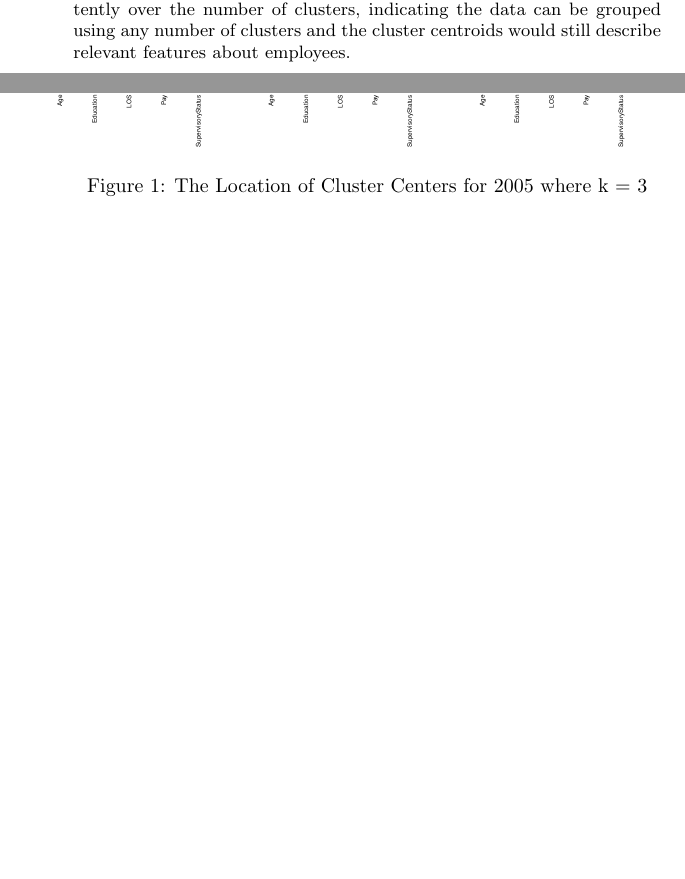
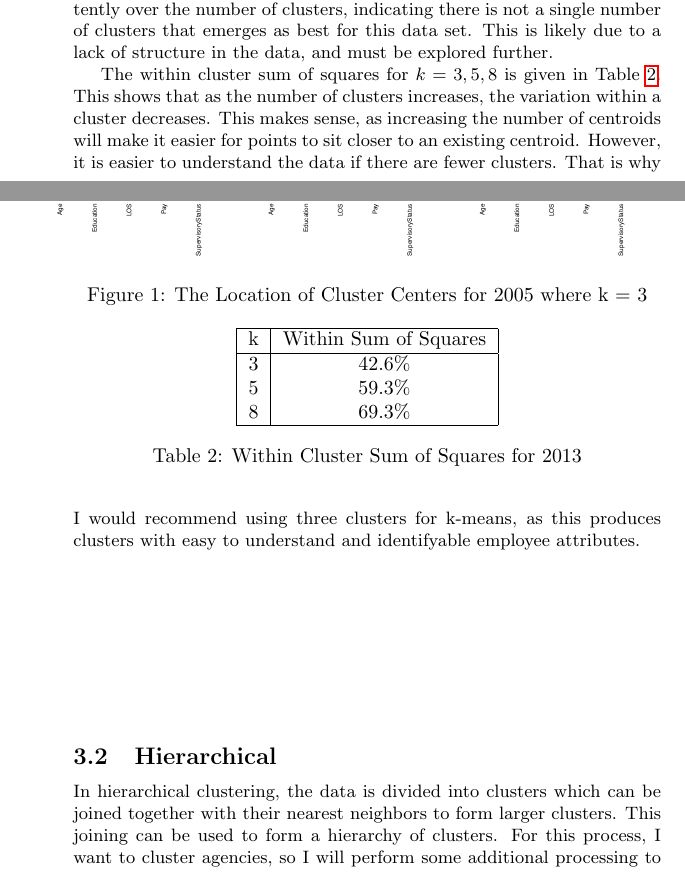
Before and after one commit to jakecarlson1/data-mining-projects, a LaTeX document (project-4/report/carlson-project-4.tex): two parts of pages 4 and 5 of 7, joined at a grey line, cut so that both start at the same text, the shorter picture padded with empty space. Compiled offline with pdfLaTeX.

Commit message:
Adds more k-means analysis, adds code for hierarchical clustering

```diff
--- a/project-4/report/carlson-project-4.tex
+++ b/project-4/report/carlson-project-4.tex
@@ -59,7 +59,9 @@ I will use two clustering methods to compare the structure of the government und
     \par
     The cluster centroids for 2013 with $k = 5$ are given in Figure \ref{fig:3}. We see that the oldest employees have been split by two clusters. In Cluster 4, employees habe a slightly higher education on average and have worked for the government for much longer than employees in Cluster 5. In this clustering, Cluster 3 contains the youngest employees, and Cluster 1 contains employees in the middle of the age range who have the highest levels of education.
     \par
-    It still feels like there are more groups hidden in these clusters. To examine how many groups is appropriate for k-means, I will run the algorithm for a varying number of of groups and look at the within sum of squares. By plotting these values and looking for the sharpest turn, we can determine the optimum value for the number of groups to use to cluster this data set using k-means. This plot is given in Figure \ref{fig:4}. The sharpest turn is where $k = 8$, however, the slope increases fairly consistently over the number of clusters, indicating the data can be grouped using any number of clusters and the cluster centroids would still describe relevant features about employees.
+    It still feels like there are more groups hidden in these clusters. To examine how many groups is appropriate for k-means, I will run the algorithm for a varying number of of groups and look at the within sum of squares. By plotting these values and looking for the sharpest turn, we can determine the optimum value for the number of groups to use to cluster this data set using k-means. This plot is given in Figure \ref{fig:4}. The sharpest turn is where $k = 8$, however, the slope increases fairly consistently over the number of clusters, indicating there is not a single number of clusters that emerges as best for this data set. This is likely due to a lack of structure in the data, and must be explored further.
+    \par
+    The within cluster sum of squares for $k = 3, 5, 8$ is given in Table \ref{tab:2}. This shows that as the number of clusters increases, the variation within a cluster decreases. This makes sense, as increasing the number of centroids will make it easier for points to sit closer to an existing centroid. However, it is easier to understand the data if there are fewer clusters. That is why I would recommend using three clusters for k-means, as this produces clusters with easy to understand and identifyable employee attributes.
 
     \begin{center}
         \begin{figure}
@@ -93,7 +95,25 @@ I will use two clustering methods to compare the structure of the government und
         \end{figure}
     \end{center}
 
+    \begin{center}
+        \begin{table}
+            \centering
+            \begin{tabular}{ |c|c| }
+                \hline
+                k & Within Sum of Squares \\
+                \hline
+                3 & 42.6\% \\
+                5 & 59.3\% \\
+                8 & 69.3\% \\
+                \hline
+            \end{tabular}
+            \caption{Within Cluster Sum of Squares for 2013}
+            \label{tab:2}
+        \end{table}
+    \end{center}
+
     \subsection{Hierarchical}
+    In hierarchical clustering, the data is divided into clusters which can be joined together with their nearest neighbors to form larger clusters. This joining can be used to form a hierarchy of clusters. For this process, I want to cluster agencies, so I will perform some additional processing to prepare agency data. I will take the mean Age, Education, and Pay for each of the three group identified using k-means.
 
 \section{Evaluation}
 
```
Also changed, not shown: 1 other file.
